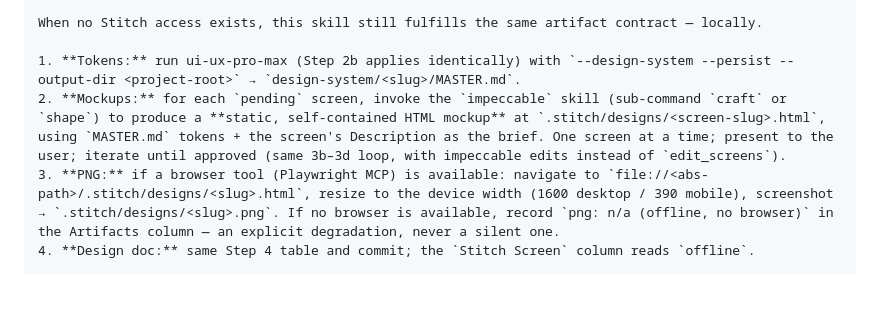
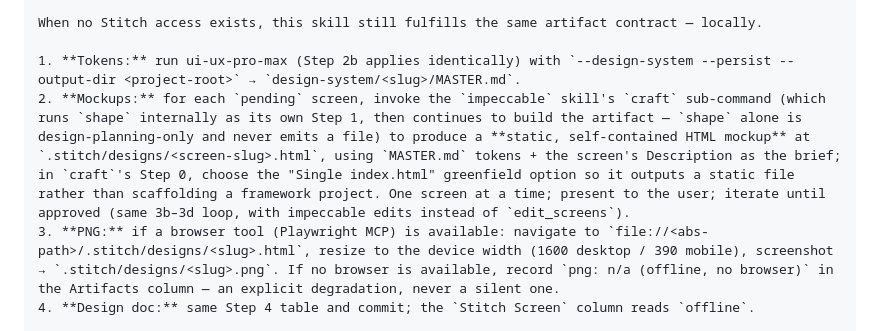
Before and after one commit to Kodria/awm-baseline-registry, a Markdown page: docs/plans/2026-07-21-frontend-layer-redesign-plan.md, the part around the change. GitHub-like rendering; blank space fills up the shorter version.

Commit message:
docs: correct plan wording — only impeccable craft (not shape) emits files

```diff
--- a/docs/plans/2026-07-21-frontend-layer-redesign-plan.md
+++ b/docs/plans/2026-07-21-frontend-layer-redesign-plan.md
@@ -342,7 +342,7 @@ _Requirements: R4.1, R4.2, R4.3_
 When no Stitch access exists, this skill still fulfills the same artifact contract — locally.
 
 1. **Tokens:** run ui-ux-pro-max (Step 2b applies identically) with `--design-system --persist --output-dir <project-root>` → `design-system/<slug>/MASTER.md`.
-2. **Mockups:** for each `pending` screen, invoke the `impeccable` skill (sub-command `craft` or `shape`) to produce a **static, self-contained HTML mockup** at `.stitch/designs/<screen-slug>.html`, using `MASTER.md` tokens + the screen's Description as the brief. One screen at a time; present to the user; iterate until approved (same 3b–3d loop, with impeccable edits instead of `edit_screens`).
+2. **Mockups:** for each `pending` screen, invoke the `impeccable` skill's `craft` sub-command (which runs `shape` internally as its own Step 1, then continues to build the artifact — `shape` alone is design-planning-only and never emits a file) to produce a **static, self-contained HTML mockup** at `.stitch/designs/<screen-slug>.html`, using `MASTER.md` tokens + the screen's Description as the brief; in `craft`'s Step 0, choose the "Single index.html" greenfield option so it outputs a static file rather than scaffolding a framework project. One screen at a time; present to the user; iterate until approved (same 3b–3d loop, with impeccable edits instead of `edit_screens`).
 3. **PNG:** if a browser tool (Playwright MCP) is available: navigate to `file://<abs-path>/.stitch/designs/<slug>.html`, resize to the device width (1600 desktop / 390 mobile), screenshot → `.stitch/designs/<slug>.png`. If no browser is available, record `png: n/a (offline, no browser)` in the Artifacts column — an explicit degradation, never a silent one.
 4. **Design doc:** same Step 4 table and commit; the `Stitch Screen` column reads `offline`.
 
```
